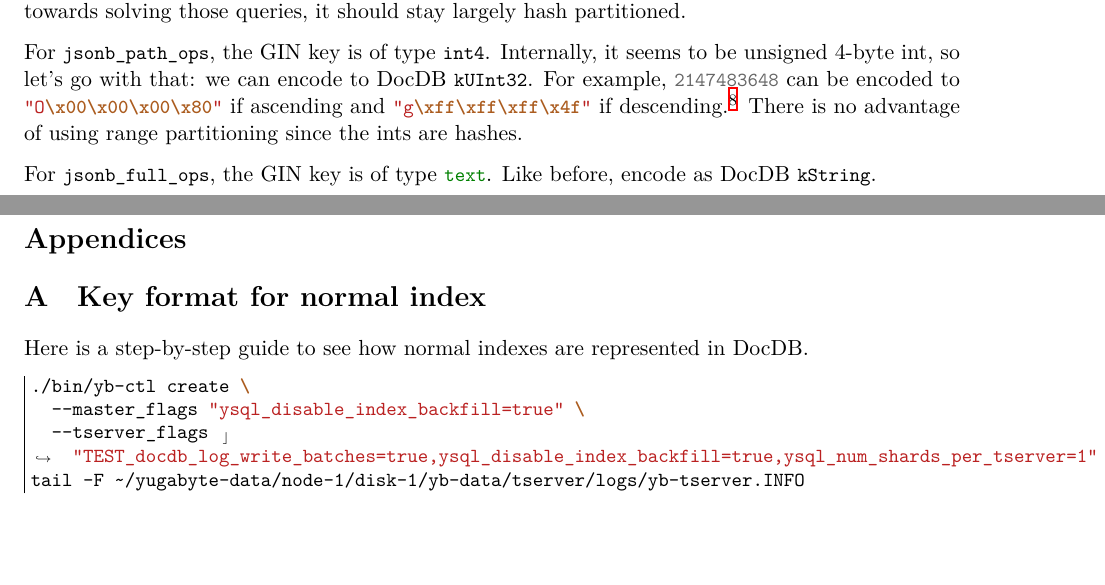
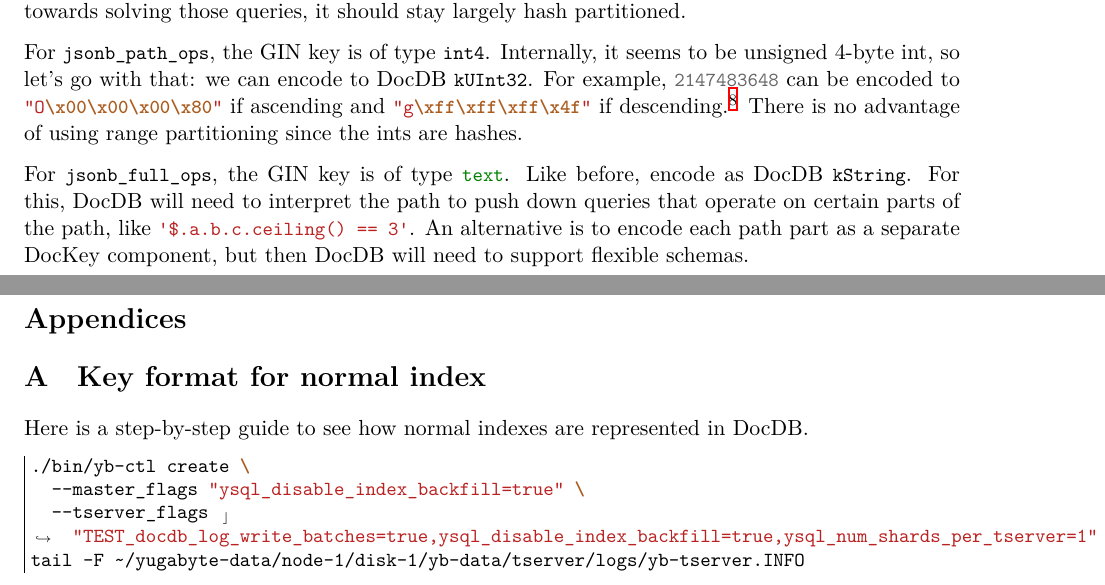
Before and after one commit to jaki/ysql-gin-doc, a LaTeX document (gin.tex, which reads src/jsonb.tex): two parts of pages 8 and 9 of 22, joined at a grey line, cut so that both start at the same text, the shorter picture padded with empty space. Compiled offline with XeLaTeX; a LaTeX package or settings file that is missing is left out.

Commit message:
feat: expand on encoding for jsonb_full_ops

```diff
--- a/src/jsonb.tex
+++ b/src/jsonb.tex
@@ -15,4 +15,8 @@ be encoded to \cppinline{"O\x00\x00\x00\x80"} if ascending and
 partitioning since the ints are hashes.
 
 For \sqlinline{jsonb_full_ops}, the GIN key is of type \sqlinline{text}.  Like
-before, encode as DocDB \cppinline{kString}.
+before, encode as DocDB \cppinline{kString}.  For this, DocDB will need to
+interpret the path to push down queries that operate on certain parts of the
+path, like \sqlinline{'$.a.b.c.ceiling() == 3'}.  An alternative is to encode
+each path part as a separate DocKey component, but then DocDB will need to
+support flexible schemas.
```
